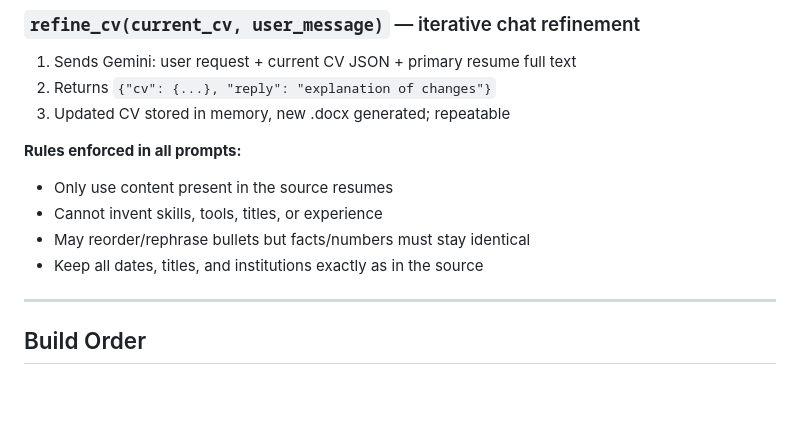
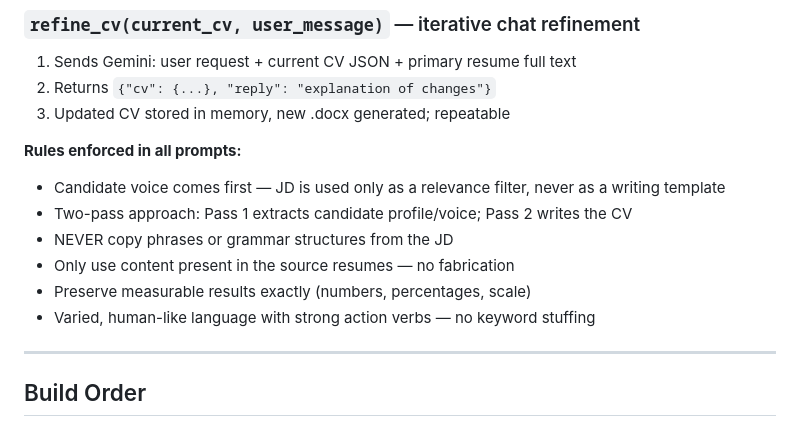
Before and after one commit to serhose/Claude-Test, a Markdown page: CV_TAILOR_PROJECT.md, the part around the change. Rendered like a GitHub page; blank space fills up the shorter version.

Commit message:
Update docs: prompt overhaul and anti-copying strategy
Co-Authored-By: Claude Sonnet 4.6 <noreply@anthropic.com>

```diff
--- a/CV_TAILOR_PROJECT.md
+++ b/CV_TAILOR_PROJECT.md
@@ -79,10 +79,12 @@ source-cvs/             # 27 .docx resumes (repo root, one level up from cv-tail
 3. Updated CV stored in memory, new .docx generated; repeatable
 
 **Rules enforced in all prompts:**
-- Only use content present in the source resumes
-- Cannot invent skills, tools, titles, or experience
-- May reorder/rephrase bullets but facts/numbers must stay identical
-- Keep all dates, titles, and institutions exactly as in the source
+- Candidate voice comes first — JD is used only as a relevance filter, never as a writing template
+- Two-pass approach: Pass 1 extracts candidate profile/voice; Pass 2 writes the CV
+- NEVER copy phrases or grammar structures from the JD
+- Only use content present in the source resumes — no fabrication
+- Preserve measurable results exactly (numbers, percentages, scale)
+- Varied, human-like language with strong action verbs — no keyword stuffing
 
 ---
 
```
